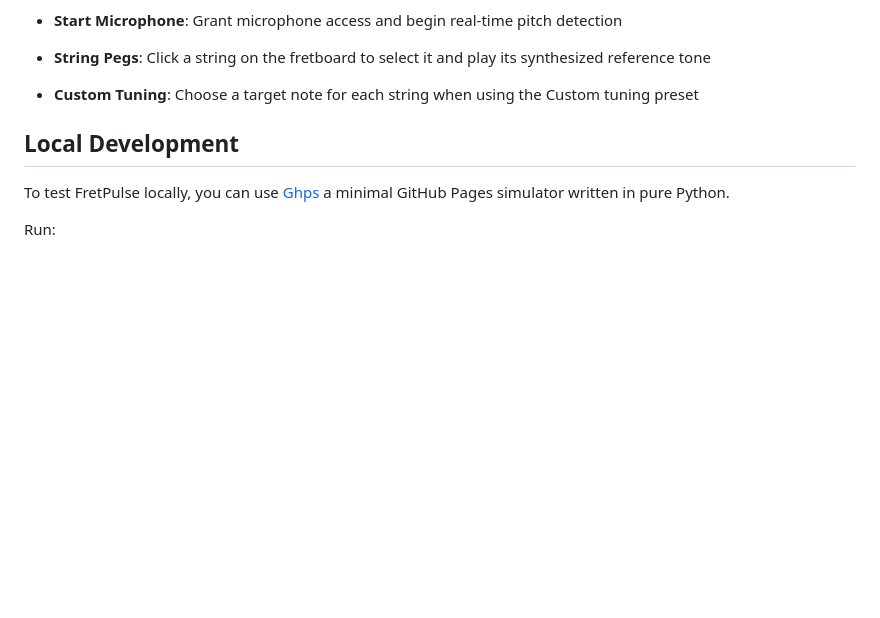
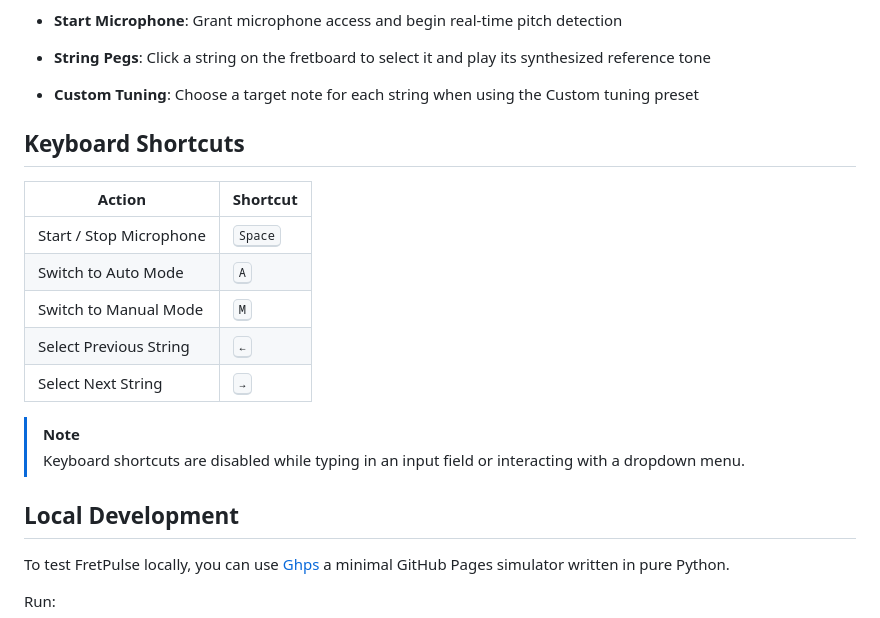
Before and after one commit to sepandhaghighi/fretpulse, a Markdown page: README.md, the part around the change. Rendered like a GitHub page; blank space fills up the shorter version.

Commit message:
doc : update README.md

```diff
--- a/README.md
+++ b/README.md
@@ -67,6 +67,20 @@ FretPulse is a browser-based professional multi-instrument tuner built with Web
 * **Custom Tuning**: Choose a target note for each string when using the Custom tuning preset
 
 
+## Keyboard Shortcuts
+
+| Action                  | Shortcut         |
+| ----------------------- | ---------------- |
+| Start / Stop Microphone | <kbd>Space</kbd> |
+| Switch to Auto Mode     | <kbd>A</kbd>     |
+| Switch to Manual Mode   | <kbd>M</kbd>     |
+| Select Previous String  | <kbd>←</kbd>     |
+| Select Next String      | <kbd>→</kbd>     |
+
+
+> [!NOTE]
+> Keyboard shortcuts are disabled while typing in an input field or interacting with a dropdown menu.
+
 
 ## Local Development
 
```
